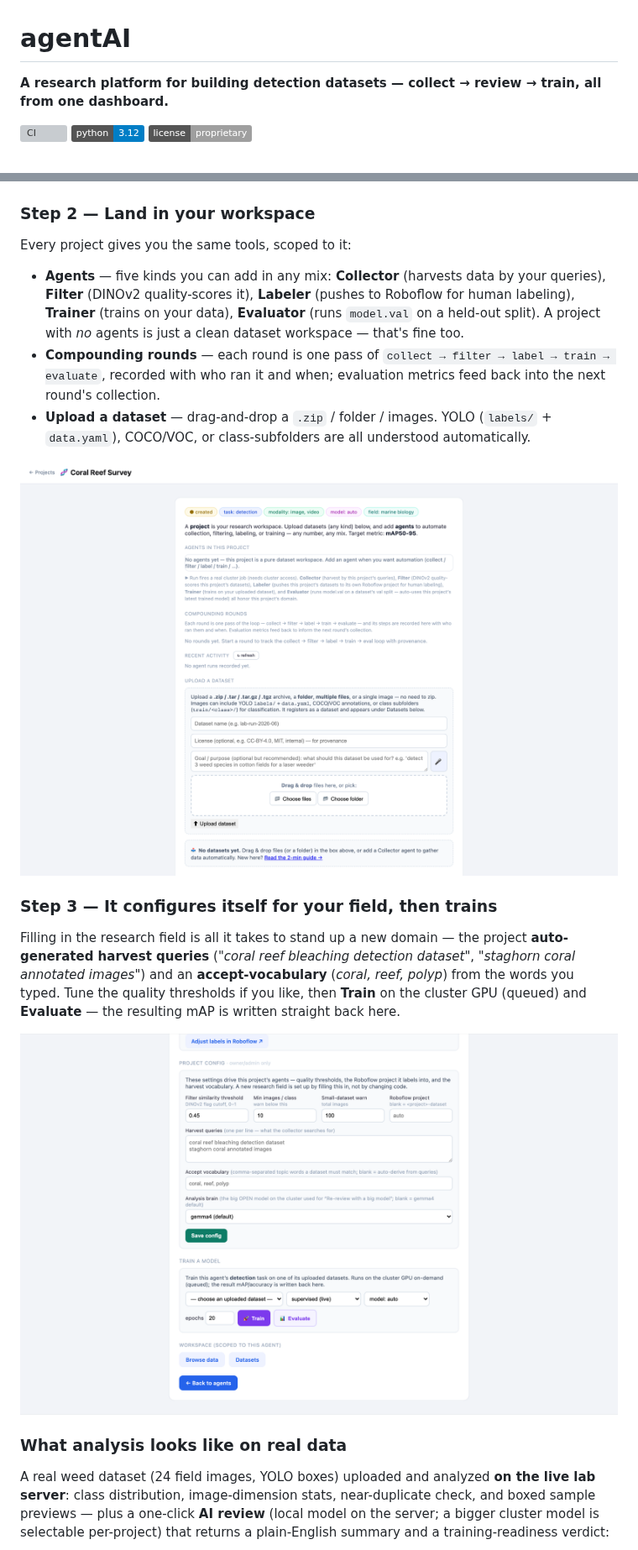
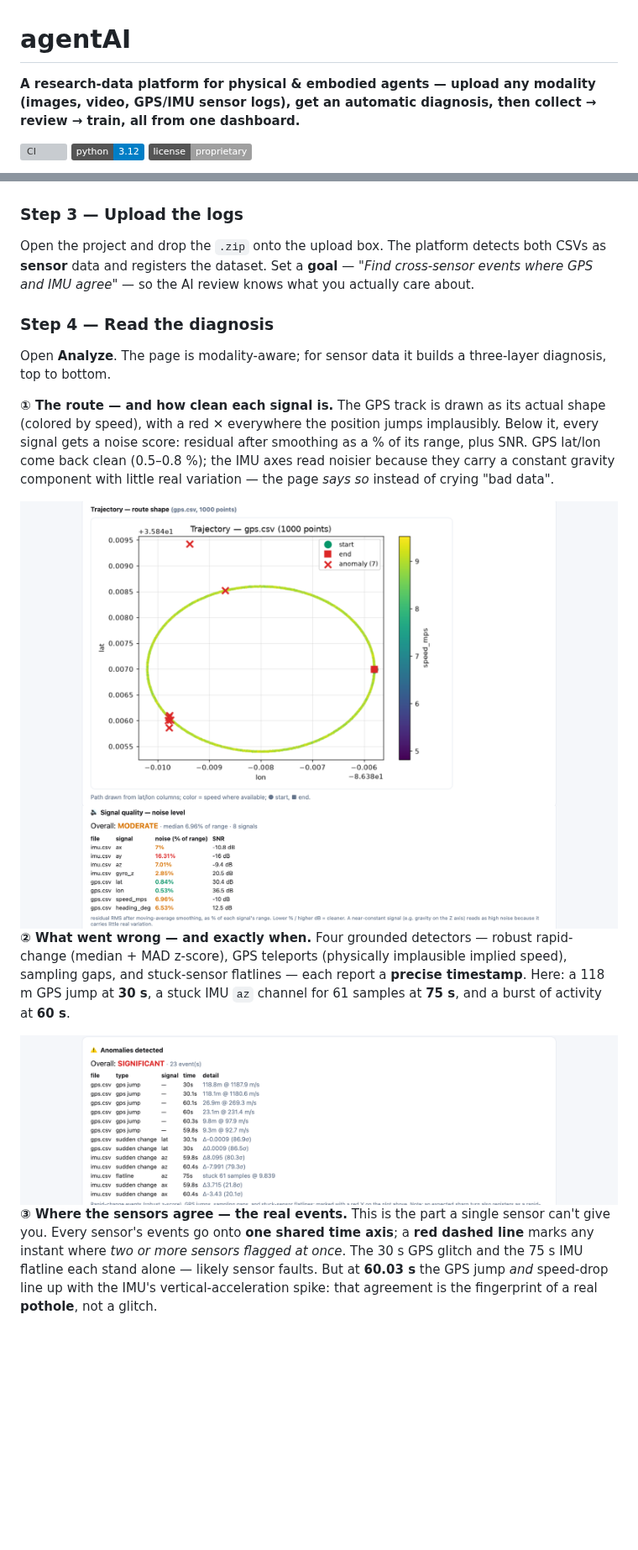
Before and after one commit to greatroboticslab/agentAI, a Markdown page: README.md, 2 parts joined by grey strips. Shown at 84% size. Rendered like a GitHub page; pictures changed too: docs/screenshots/new-project.png (deleted), docs/screenshots/project-config-train.png (deleted), docs/screenshots/sensor-anomalies.png (added); badges without logos; blank space fills up the shorter version; grey boxes are pictures that could not be loaded.

Commit message:
README: replace tour with reproducible 5-min multi-sensor demo (route→noise→anomalies→cross-modal timeline) + downloadable demo data

```diff
--- a/README.md
+++ b/README.md
@@ -1,6 +1,6 @@
 # agentAI
 
-**A research platform for building detection datasets — collect → review → train, all from one dashboard.**
+**A research-data platform for physical & embodied agents — upload any modality (images, video, GPS/IMU sensor logs), get an automatic diagnosis, then collect → review → train, all from one dashboard.**
 
 [![CI](https://github.com/greatroboticslab/agentAI/actions/workflows/ci.yml/badge.svg)](https://github.com/greatroboticslab/agentAI/actions/workflows/ci.yml)
 ![Python](https://img.shields.io/badge/python-3.12-blue)
@@ -38,34 +51,40 @@ the AI propose the whole setup. No config files, no code.
 <img src="docs/screenshots/create-project.png" width="760" alt="Create a new project — name, research field, data types, or describe it in plain English">
 </div>
 
-### Step 2 — Land in your workspace
+### Step 3 — Upload the logs
 
-Every project gives you the same tools, scoped to it:
+Open the project and drop the `.zip` onto the upload box. The platform detects both CSVs as **sensor** data and
+registers the dataset. Set a **goal** — *"Find cross-sensor events where GPS and IMU agree"* — so the AI review
+knows what you actually care about.
 
-- **Agents** — five kinds you can add in any mix: **Collector** (harvests data by your queries), **Filter** (DINOv2 quality-scores it), **Labeler** (pushes to Roboflow for human labeling), **Trainer** (trains on your data), **Evaluator** (runs `model.val` on a held-out split). A project with *no* agents is just a clean dataset workspace — that's fine too.
-- **Compounding rounds** — each round is one pass of `collect → filter → label → train → evaluate`, recorded with who ran it and when; evaluation metrics feed back into the next round's collection.
-- **Upload a dataset** — drag-and-drop a `.zip` / folder / images. YOLO (`labels/` + `data.yaml`), COCO/VOC, or class-subfolders are all understood automatically.
+### Step 4 — Read the diagnosis
+
+Open **Analyze**. The page is modality-aware; for sensor data it builds a three-layer diagnosis, top to bottom.
+
+**① The route — and how clean each signal is.** The GPS track is drawn as its actual shape (colored by speed),
+with a red ✕ everywhere the position jumps implausibly. Below it, every signal gets a noise score: residual
+after smoothing as a % of its range, plus SNR. GPS lat/lon come back clean (0.5–0.8 %); the IMU axes read
+noisier because they carry a constant gravity component with little real variation — the page *says so* instead
+of crying "bad data".
 
 <div align="center">
-<img src="docs/screenshots/new-project.png" width="820" alt="A new project workspace: agents, compounding rounds, and dataset upload">
+<img src="docs/screenshots/sensor-route.png" width="760" alt="GPS route drawn as an oval, colored by speed, with red X marks on implausible position jumps">
+<img src="docs/screenshots/sensor-noise.png" width="760" alt="Signal-quality card: per-signal noise % and SNR for all 8 GPS + IMU signals">
 </div>
 
-### Step 3 — It configures itself for your field, then trains
-
-Filling in the research field is all it takes to stand up a new domain — the project **auto-generated harvest
-queries** (*"coral reef bleaching detection dataset"*, *"staghorn coral annotated images"*) and an
-**accept-vocabulary** (*coral, reef, polyp*) from the words you typed. Tune the quality thresholds if you like,
-then **Train** on the cluster GPU (queued) and **Evaluate** — the resulting mAP is written straight back here.
+**② What went wrong — and exactly when.** Four grounded detectors — robust rapid-change (median + MAD z-score),
+GPS teleports (physically implausible implied speed), sampling gaps, and stuck-sensor flatlines — each report a
+**precise timestamp**. Here: a 118 m GPS jump at **30 s**, a stuck IMU `az` channel for 61 samples at **75 s**,
+and a burst of activity at **60 s**.
 
 <div align="center">
-<img src="docs/screenshots/project-config-train.png" width="820" alt="Project auto-config: harvest queries and vocabulary derived from the field, plus train/evaluate">
+<img src="docs/screenshots/sensor-anomalies.png" width="820" alt="Anomalies table: GPS jumps, sudden changes, and an IMU flatline, each with its timestamp and detail">
 </div>
 
-### What analysis looks like on real data
-
-A real weed dataset (24 field images, YOLO boxes) uploaded and analyzed **on the live lab server**: class
-distribution, image-dimension stats, near-duplicate check, and boxed sample previews — plus a one-click
-**AI review** (local model on the server; a bigger cluster model is selectable per-project) that returns a
-plain-English summary and a training-readiness verdict:
+**③ Where the sensors agree — the real events.** This is the part a single sensor can't give you. Every
+sensor's events go onto **one shared time axis**; a **red dashed line** marks any instant where *two or more
+sensors flagged at once*. The 30 s GPS glitch and the 75 s IMU flatline each stand alone — likely sensor faults.
+But at **60.03 s** the GPS jump *and* speed-drop line up with the IMU's vertical-acceleration spike: that
+agreement is the fingerprint of a real **pothole**, not a glitch.
 
 <div align="center">
```
Also changed, not shown: other parts of README.md (+54 -37 lines), docs/screenshots/sensor-cross-modal.png (added), 1 other file.
